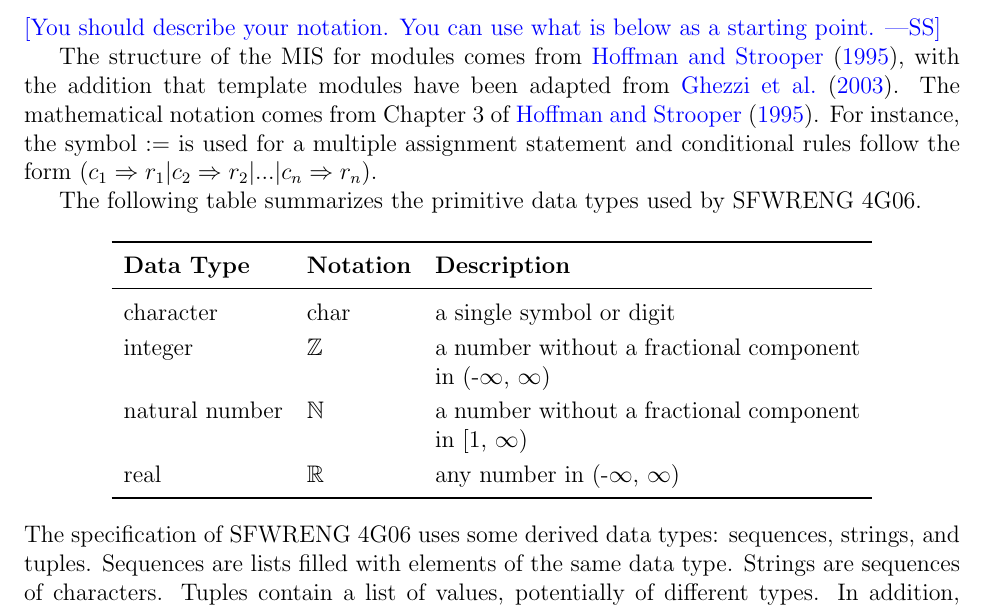
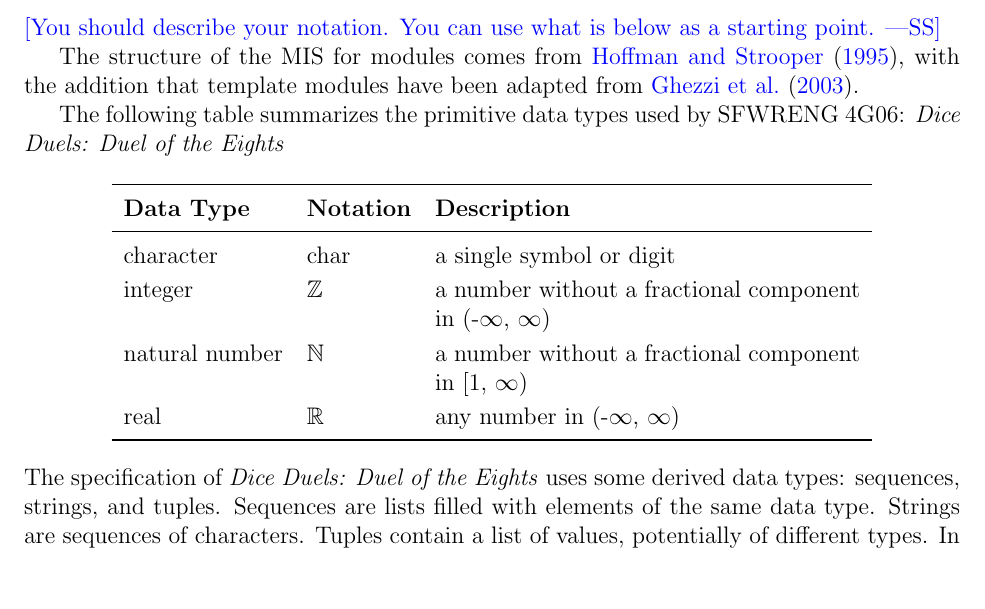
Before and after one commit to John-Popovici/duel-of-the-eights, a LaTeX document (docs/Design/SoftDetailedDes/MIS.tex): part of page 5 of 12, cut so that both start at the same text, the shorter picture padded with empty space. Compiled offline with pdfLaTeX.

Commit message:
:scroll: Updated program name references to include project name

```diff
--- a/docs/Design/SoftDetailedDes/MIS.tex
+++ b/docs/Design/SoftDetailedDes/MIS.tex
@@ -38,7 +38,7 @@ urlcolor=cyan          % color of external links
 
 \begin{document}
 
-\title{Module Interface Specification for \progname{}}
+\title{Module Interface Specification for\\\progname:\\Dice Duels: Duel of the Eights}
 
 \author{\authname}
 
@@ -93,12 +93,10 @@ found at \url{https://github.com/John-Popovici/duel-of-the-eights/tree/main}.  \
 
 The structure of the MIS for modules comes from \citet{HoffmanAndStrooper1995},
 with the addition that template modules have been adapted from
-\cite{GhezziEtAl2003}.  The mathematical notation comes from Chapter 3 of
-\citet{HoffmanAndStrooper1995}.  For instance, the symbol := is used for a
-multiple assignment statement and conditional rules follow the form $(c_1
-\Rightarrow r_1 | c_2 \Rightarrow r_2 | ... | c_n \Rightarrow r_n )$.
+\cite{GhezziEtAl2003}.
+%The mathematical notation comes from Chapter 3 of \citet{HoffmanAndStrooper1995}.  For instance, the symbol := is used for a multiple assignment statement and conditional rules follow the form $(c_1 \Rightarrow r_1 | c_2 \Rightarrow r_2 | ... | c_n \Rightarrow r_n )$.
 
-The following table summarizes the primitive data types used by \progname.
+The following table summarizes the primitive data types used by \progname: \textit{Dice Duels: Duel of the Eights}
 
 \begin{center}
 \renewcommand{\arraystretch}{1.2}
@@ -116,12 +114,7 @@ real & $\mathbb{R}$ & any number in (-$\infty$, $\infty$)\\
 \end{center}
 
 \noindent
-The specification of \progname \ uses some derived data types: sequences, strings, and
-tuples. Sequences are lists filled with elements of the same data type. Strings
-are sequences of characters. Tuples contain a list of values, potentially of
-different types. In addition, \progname \ uses functions, which
-are defined by the data types of their inputs and outputs. Local functions are
-described by giving their type signature followed by their specification.
+The specification of \textit{Dice Duels: Duel of the Eights} uses some derived data types: sequences, strings, and tuples. Sequences are lists filled with elements of the same data type. Strings are sequences of characters. Tuples contain a list of values, potentially of different types. In addition, \textit{Dice Duels: Duel of the Eights} uses functions, which are defined by the data types of their inputs and outputs. Local functions are described by giving their type signature followed by their specification.
 
 \section{Module Decomposition}
 
```
Also changed, not shown: docs/Design/SoftArchitecture/MG.tex (+1 -1 lines).
